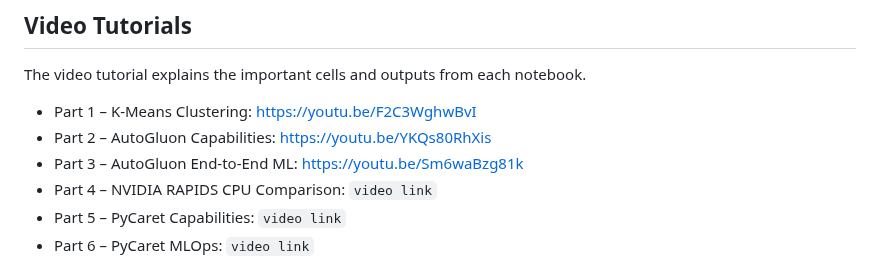
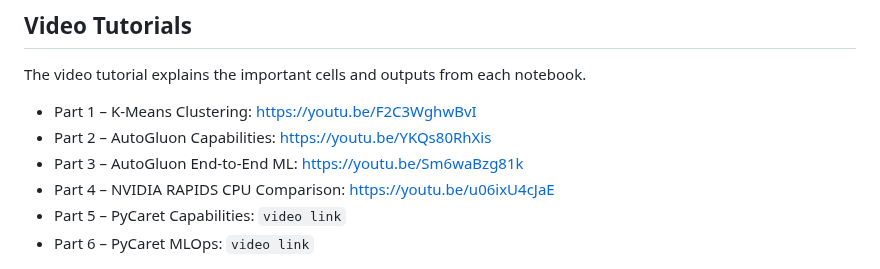
Before and after one commit to navya-illa/CMPE255-Assignments, a Markdown page: Assignment-3/README.md, the part around the change. GitHub-like rendering.

Commit message:
Update video link for NVIDIA RAPIDS CPU Comparison

```diff
--- a/Assignment-3/README.md
+++ b/Assignment-3/README.md
@@ -123,7 +123,7 @@ The video tutorial explains the important cells and outputs from each notebook.
 - Part 1 – K-Means Clustering: https://youtu.be/F2C3WghwBvI
 - Part 2 – AutoGluon Capabilities: https://youtu.be/YKQs80RhXis
 - Part 3 – AutoGluon End-to-End ML: https://youtu.be/Sm6waBzg81k
-- Part 4 – NVIDIA RAPIDS CPU Comparison: `video link`
+- Part 4 – NVIDIA RAPIDS CPU Comparison: https://youtu.be/u06ixU4cJaE
 - Part 5 – PyCaret Capabilities: `video link`
 - Part 6 – PyCaret MLOps: `video link`
 
```
